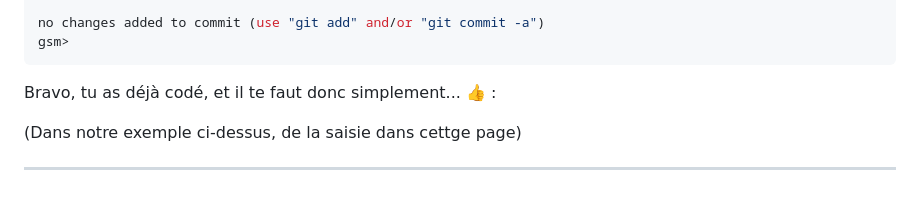
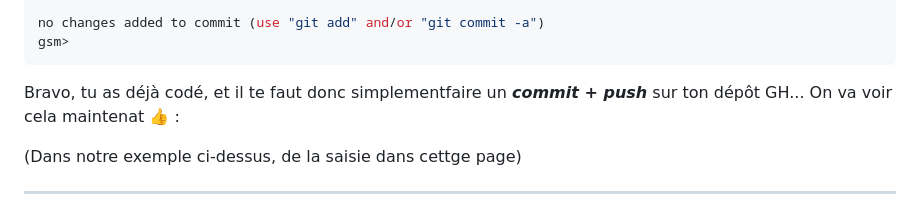
Before and after one commit to GrCOTE7/gsm, a Markdown page: doc/0105_GIT_STATUS.md, the part around the change. Rendered like a GitHub page.

````diff
--- a/doc/0105_GIT_STATUS.md
+++ b/doc/0105_GIT_STATUS.md
@@ -96,7 +96,7 @@ no changes added to commit (use "git add" and/or "git commit -a")
 gsm>
 ```
 
-Bravo, tu as déjà codé, et il te faut donc simplement... 👍 :
+Bravo, tu as déjà codé, et il te faut donc simplementfaire un ***commit* + *push*** sur ton dépôt GH... On va voir cela maintenat 👍 :
 
 (Dans notre exemple ci-dessus, de la saisie dans cettge page)
 
````
Also changed, not shown: doc/0106_GIT_COMMIT.md (+24 -1 lines), doc/imgs/106_commit.png (added).
